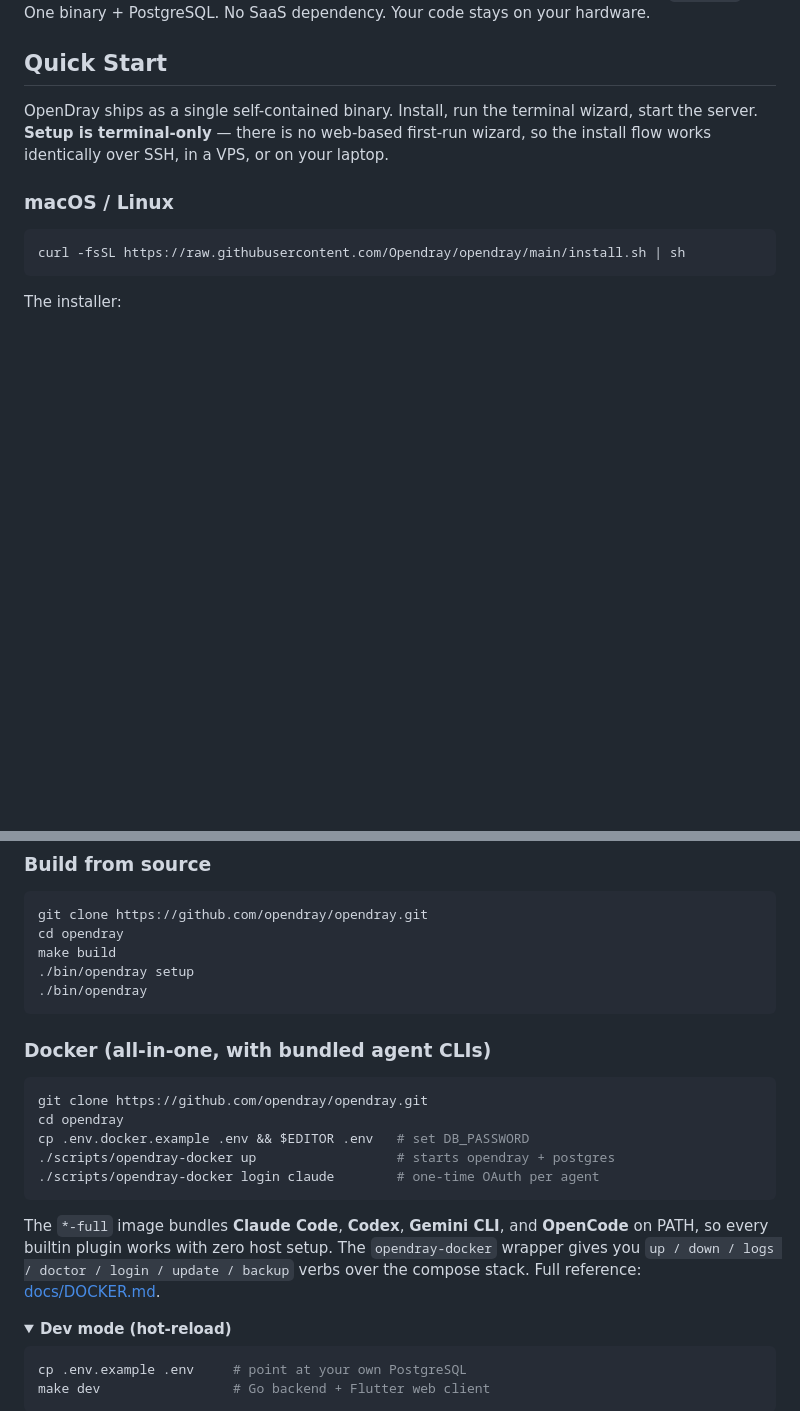
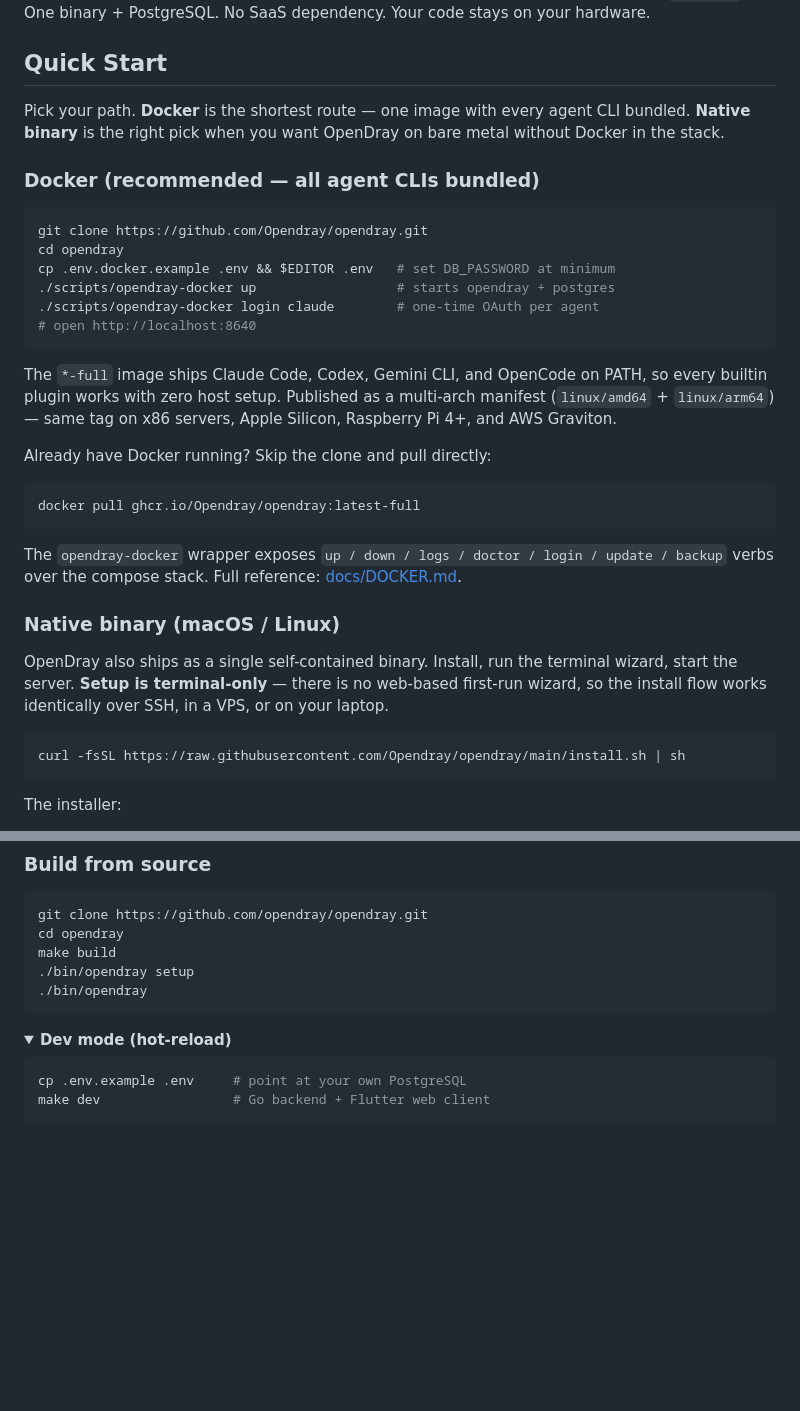
Before and after one commit to Opendray/opendray, a Markdown page: README.md, 2 parts joined by grey strips. Rendered like a GitHub page; folded sections open; blank space fills up the shorter version.

````diff
--- a/README.md
+++ b/README.md
@@ -57,12 +58,42 @@ No other tool does this.
 
 ## Quick Start
 
-OpenDray ships as a single self-contained binary. Install, run the terminal
-wizard, start the server. **Setup is terminal-only** — there is no web-based
-first-run wizard, so the install flow works identically over SSH, in a VPS,
-or on your laptop.
+Pick your path. **Docker** is the shortest route — one image with every
+agent CLI bundled. **Native binary** is the right pick when you want
+OpenDray on bare metal without Docker in the stack.
 
-### macOS / Linux
+### Docker (recommended — all agent CLIs bundled)
+
+```bash
+git clone https://github.com/Opendray/opendray.git
+cd opendray
+cp .env.docker.example .env && $EDITOR .env   # set DB_PASSWORD at minimum
+./scripts/opendray-docker up                  # starts opendray + postgres
+./scripts/opendray-docker login claude        # one-time OAuth per agent
+# open http://localhost:8640
+```
+
+The `*-full` image ships Claude Code, Codex, Gemini CLI, and OpenCode
+on PATH, so every builtin plugin works with zero host setup. Published
+as a multi-arch manifest (`linux/amd64` + `linux/arm64`) — same tag on
+x86 servers, Apple Silicon, Raspberry Pi 4+, and AWS Graviton.
+
+Already have Docker running? Skip the clone and pull directly:
+
+```bash
+docker pull ghcr.io/Opendray/opendray:latest-full
+```
+
+The `opendray-docker` wrapper exposes `up / down / logs / doctor / login
+/ update / backup` verbs over the compose stack. Full reference:
+[docs/DOCKER.md](docs/DOCKER.md).
+
+### Native binary (macOS / Linux)
+
+OpenDray also ships as a single self-contained binary. Install, run the
+terminal wizard, start the server. **Setup is terminal-only** — there
+is no web-based first-run wizard, so the install flow works identically
+over SSH, in a VPS, or on your laptop.
 
 ```bash
 curl -fsSL https://raw.githubusercontent.com/Opendray/opendray/main/install.sh | sh
@@ -133,22 +164,6 @@ make build
 ./bin/opendray setup
 ./bin/opendray
 ```
-
-### Docker (all-in-one, with bundled agent CLIs)
-
-```bash
-git clone https://github.com/opendray/opendray.git
-cd opendray
-cp .env.docker.example .env && $EDITOR .env   # set DB_PASSWORD
-./scripts/opendray-docker up                  # starts opendray + postgres
-./scripts/opendray-docker login claude        # one-time OAuth per agent
-```
-
-The `*-full` image bundles **Claude Code**, **Codex**, **Gemini CLI**,
-and **OpenCode** on PATH, so every builtin plugin works with zero host
-setup. The `opendray-docker` wrapper gives you `up / down / logs /
-doctor / login / update / backup` verbs over the compose stack.
-Full reference: [docs/DOCKER.md](docs/DOCKER.md).
 
 <details>
 <summary><b>Dev mode (hot-reload)</b></summary>
````
Also changed, not shown: other parts of README.md (+1 -0 lines), README.zh-CN.md (+26 -18 lines).
